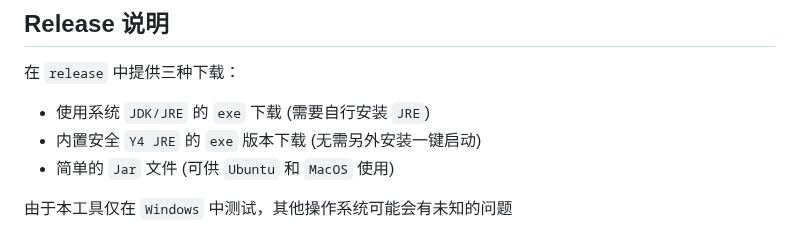
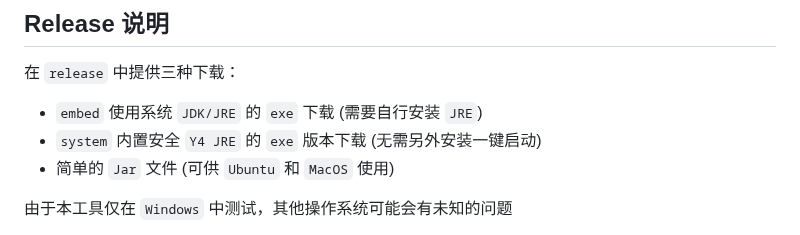
Before and after one commit to jar-analyzer/jar-analyzer, a Markdown page: README.md, the part around the change. Rendered like a GitHub page.

```diff
--- a/README.md
+++ b/README.md
@@ -74,8 +74,8 @@
 ## Release 说明
 
 在 `release` 中提供三种下载：
-- 使用系统 `JDK/JRE` 的 `exe` 下载 (需要自行安装 `JRE`)
-- 内置安全 `Y4 JRE` 的 `exe` 版本下载 (无需另外安装一键启动)
+- `embed` 使用系统 `JDK/JRE` 的 `exe` 下载 (需要自行安装 `JRE`)
+- `system` 内置安全 `Y4 JRE` 的 `exe` 版本下载 (无需另外安装一键启动)
 - 简单的 `Jar` 文件 (可供 `Ubuntu` 和 `MacOS` 使用)
 
 由于本工具仅在 `Windows` 中测试，其他操作系统可能会有未知的问题
```
